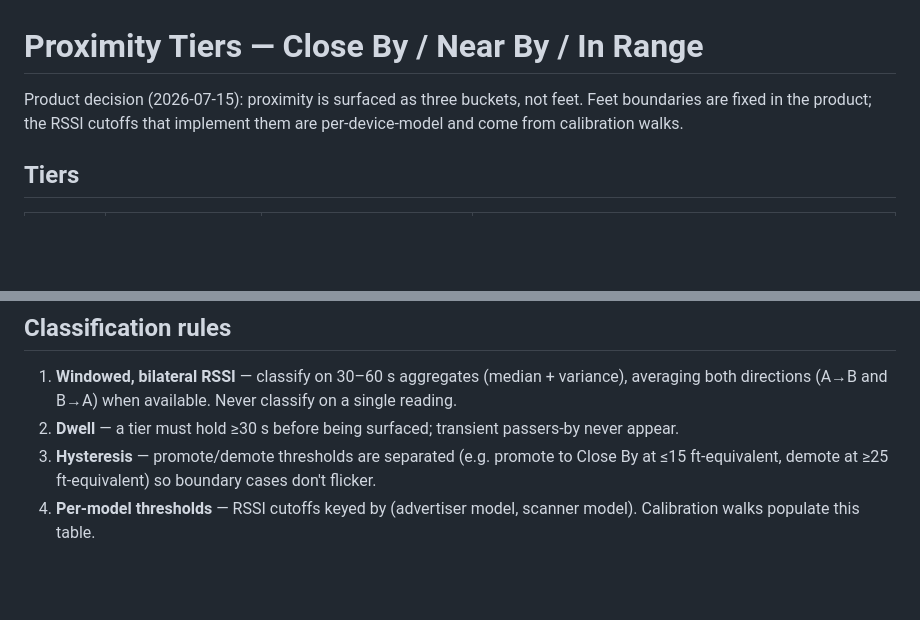
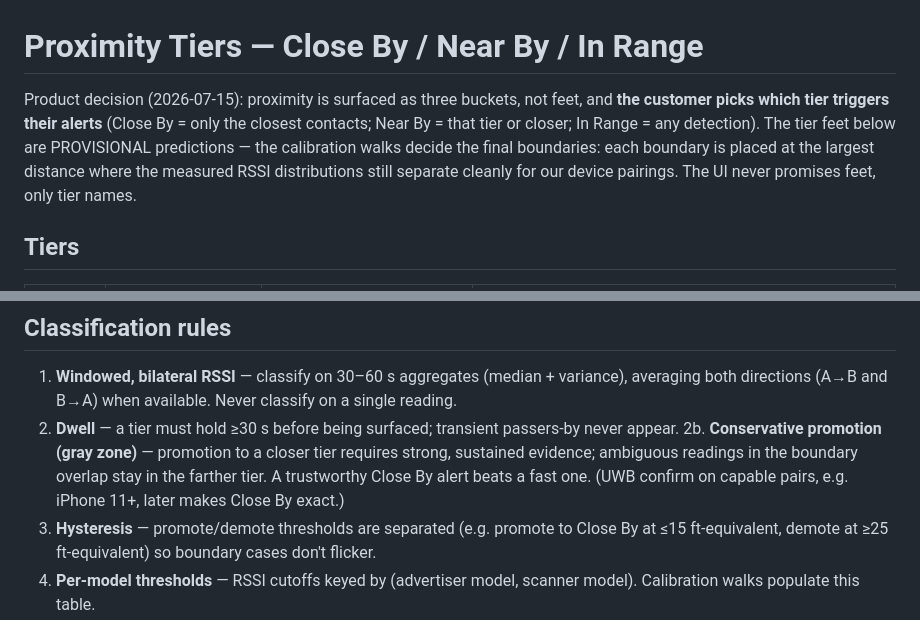
Before and after one commit to hazypiff/in-range, a Markdown page: docs/PROXIMITY_TIERS.md, 2 parts joined by grey strips. GitHub-like rendering; blank space fills up the shorter version.

Commit message:
docs(tiers): customer-selectable alert tier; boundaries provisional pending calibration
The customer picks which tier triggers alerts (filter on the classifier,
cumulative toward closer). Tier feet are explicitly provisional: final
boundaries get placed where the walk-measured RSSI distributions separate
cleanly per device pairing. Adds conservative-promotion gray-zone rule so
Close By alerts stay trustworthy at the fuzzy boundary.

Co-Authored-By: Claude Fable 5 <noreply@anthropic.com>

```diff
--- a/docs/PROXIMITY_TIERS.md
+++ b/docs/PROXIMITY_TIERS.md
@@ -1,8 +1,13 @@
 # Proximity Tiers — Close By / Near By / In Range
 
 Product decision (2026-07-15): proximity is surfaced as three buckets, not
-feet. Feet boundaries are fixed in the product; the RSSI cutoffs that
-implement them are per-device-model and come from calibration walks.
+feet, and **the customer picks which tier triggers their alerts** (Close By
+= only the closest contacts; Near By = that tier or closer; In Range = any
+detection). The tier feet below are PROVISIONAL predictions — the
+calibration walks decide the final boundaries: each boundary is placed at
+the largest distance where the measured RSSI distributions still separate
+cleanly for our device pairings. The UI never promises feet, only tier
+names.
 
 ## Tiers
 
@@ -26,6 +31,11 @@ outdoors, and ~30–80 ft with bodies/pockets/indoors — there is no reliable
    classify on a single reading.
 2. **Dwell** — a tier must hold ≥30 s before being surfaced; transient
    passers-by never appear.
+2b. **Conservative promotion (gray zone)** — promotion to a closer tier
+   requires strong, sustained evidence; ambiguous readings in the boundary
+   overlap stay in the farther tier. A trustworthy Close By alert beats a
+   fast one. (UWB confirm on capable pairs, e.g. iPhone 11+, later makes
+   Close By exact.)
 3. **Hysteresis** — promote/demote thresholds are separated (e.g. promote to
    Close By at ≤15 ft-equivalent, demote at ≥25 ft-equivalent) so boundary
    cases don't flicker.
```
